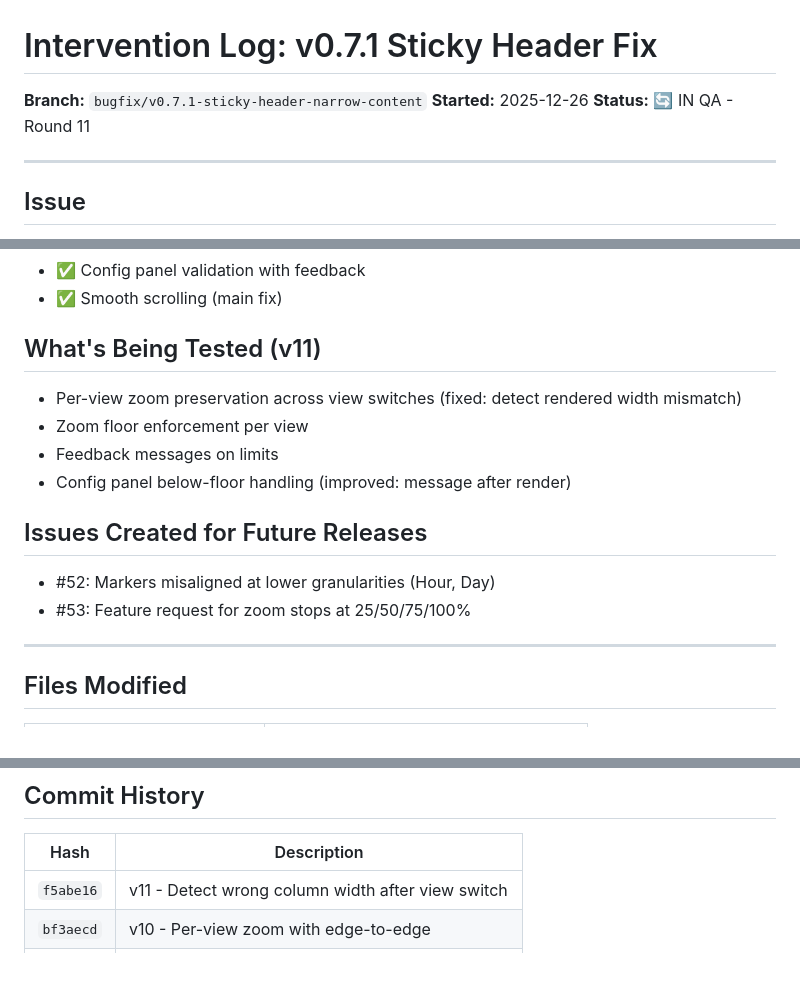
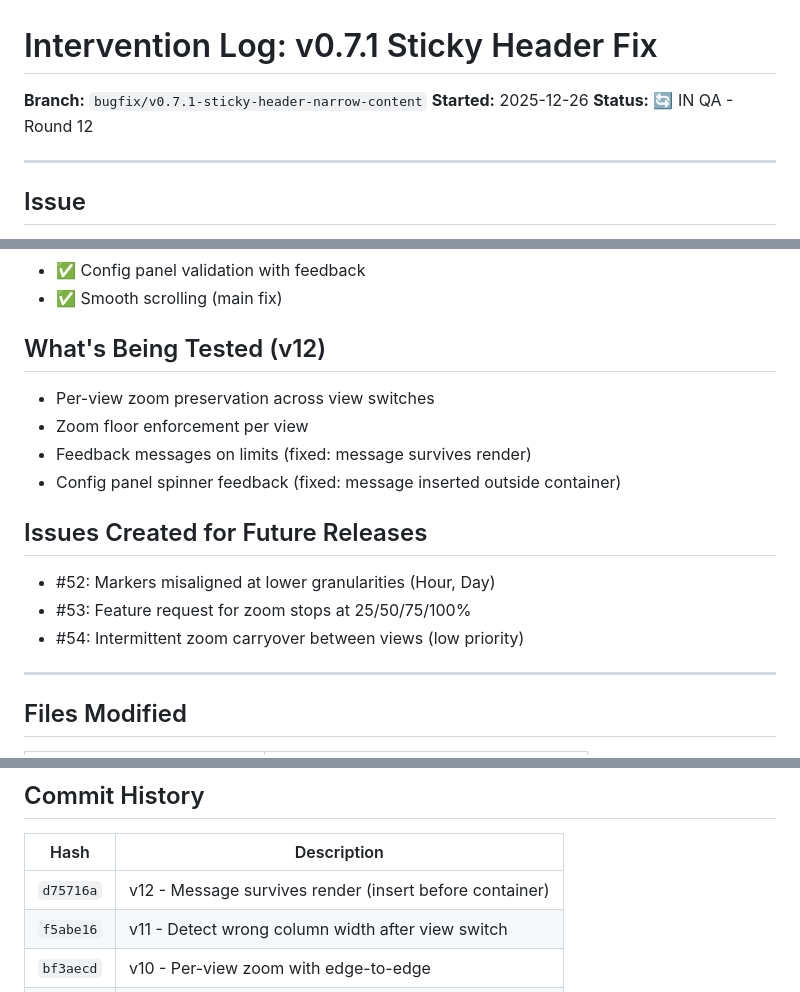
Before and after one commit to hangtime79/dss-plugin-gantt-chart, a Markdown page: plan/interventions/v0.7.1-intervention.md, 3 parts joined by grey strips. GitHub-like rendering; blank space fills up the shorter version.

Commit message:
docs: Update session state for QA Round 12

```diff
--- a/plan/interventions/v0.7.1-intervention.md
+++ b/plan/interventions/v0.7.1-intervention.md
@@ -2,7 +2,7 @@
 
 **Branch:** `bugfix/v0.7.1-sticky-header-narrow-content`
 **Started:** 2025-12-26
-**Status:** 🔄 IN QA - Round 11
+**Status:** 🔄 IN QA - Round 12
 
 ---
 
@@ -71,17 +71,18 @@ renderWidth = MAX(currentColumnWidth, viewFloor)
 - ✅ Config panel validation with feedback
 - ✅ Smooth scrolling (main fix)
 
-## What's Being Tested (v11)
+## What's Being Tested (v12)
 
-- Per-view zoom preservation across view switches (fixed: detect rendered width mismatch)
+- Per-view zoom preservation across view switches
 - Zoom floor enforcement per view
-- Feedback messages on limits
-- Config panel below-floor handling (improved: message after render)
+- Feedback messages on limits (fixed: message survives render)
+- Config panel spinner feedback (fixed: message inserted outside container)
 
 ## Issues Created for Future Releases
 
 - #52: Markers misaligned at lower granularities (Hour, Day)
 - #53: Feature request for zoom stops at 25/50/75/100%
+- #54: Intermittent zoom carryover between views (low priority)
 
 ---
 
@@ -99,6 +100,7 @@ renderWidth = MAX(currentColumnWidth, viewFloor)
 
 | Hash | Description |
 |------|-------------|
+| `d75716a` | v12 - Message survives render (insert before container) |
 | `f5abe16` | v11 - Detect wrong column width after view switch |
 | `bf3aecd` | v10 - Per-view zoom with edge-to-edge |
 | `7d260b0` | v9 - Removed MAX_ZOOM cap from manual zoom |
```
Also changed, not shown: CLAUDE.md (+7 -10 lines).
